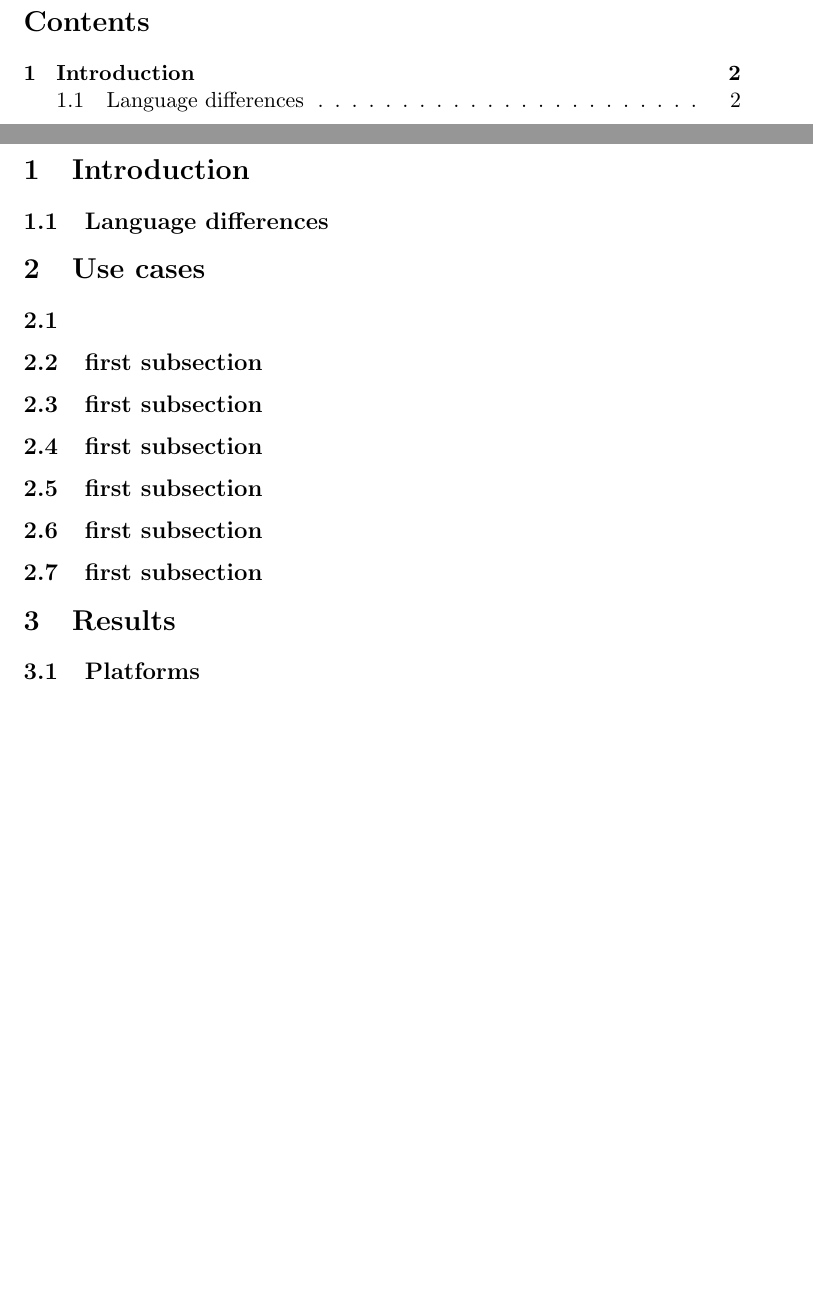
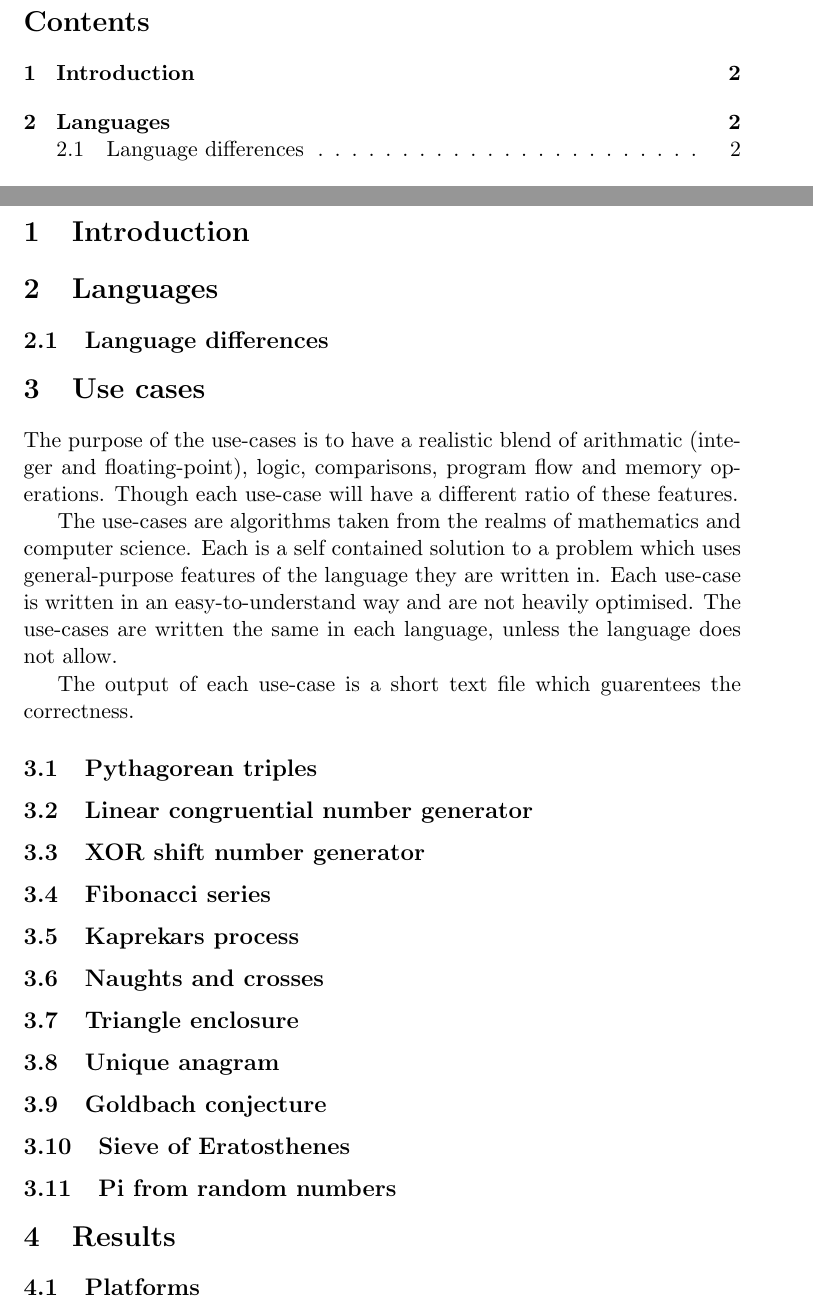
Before and after one commit to petesndrs/progspeed, a LaTeX document (latex/results.tex): two parts of pages 1 and 2 of 4, joined at a grey line, cut so that both start at the same text, the shorter picture padded with empty space. Compiled offline with pdfLaTeX.

Commit message:
A little more latex documentation

```diff
--- a/latex/results.tex
+++ b/latex/results.tex
@@ -17,18 +17,34 @@
 
 \section{Introduction}
 
+\section{Languages}
+
 \subsection{Language differences}
 
 \section{Use cases}
 
-\subsection{}
+The purpose of the use-cases is to have a realistic blend of arithmatic (integer and floating-point), logic,
+comparisons, program flow and memory operations. Though each use-case will have a different ratio of these features.
 
-\subsection{first subsection}
-\subsection{first subsection}
-\subsection{first subsection}
-\subsection{first subsection}
-\subsection{first subsection}
-\subsection{first subsection}
+The use-cases are algorithms taken from the realms of mathematics and computer science.
+Each is a self contained solution to a problem which uses general-purpose features
+of the language they are written in. Each use-case is written in an easy-to-understand way
+and are not heavily optimised.
+The use-cases are written the same in each language, unless the language does not allow.
+
+The output of each use-case is a short text file which guarentees the correctness.
+
+\subsection{Pythagorean triples}
+\subsection{Linear congruential number generator}
+\subsection{XOR shift number generator}
+\subsection{Fibonacci series}
+\subsection{Kaprekars process}
+\subsection{Naughts and crosses}
+\subsection{Triangle enclosure}
+\subsection{Unique anagram}
+\subsection{Goldbach conjecture}
+\subsection{Sieve of Eratosthenes}
+\subsection{Pi from random numbers}
 
 \section{Results}
 
```
